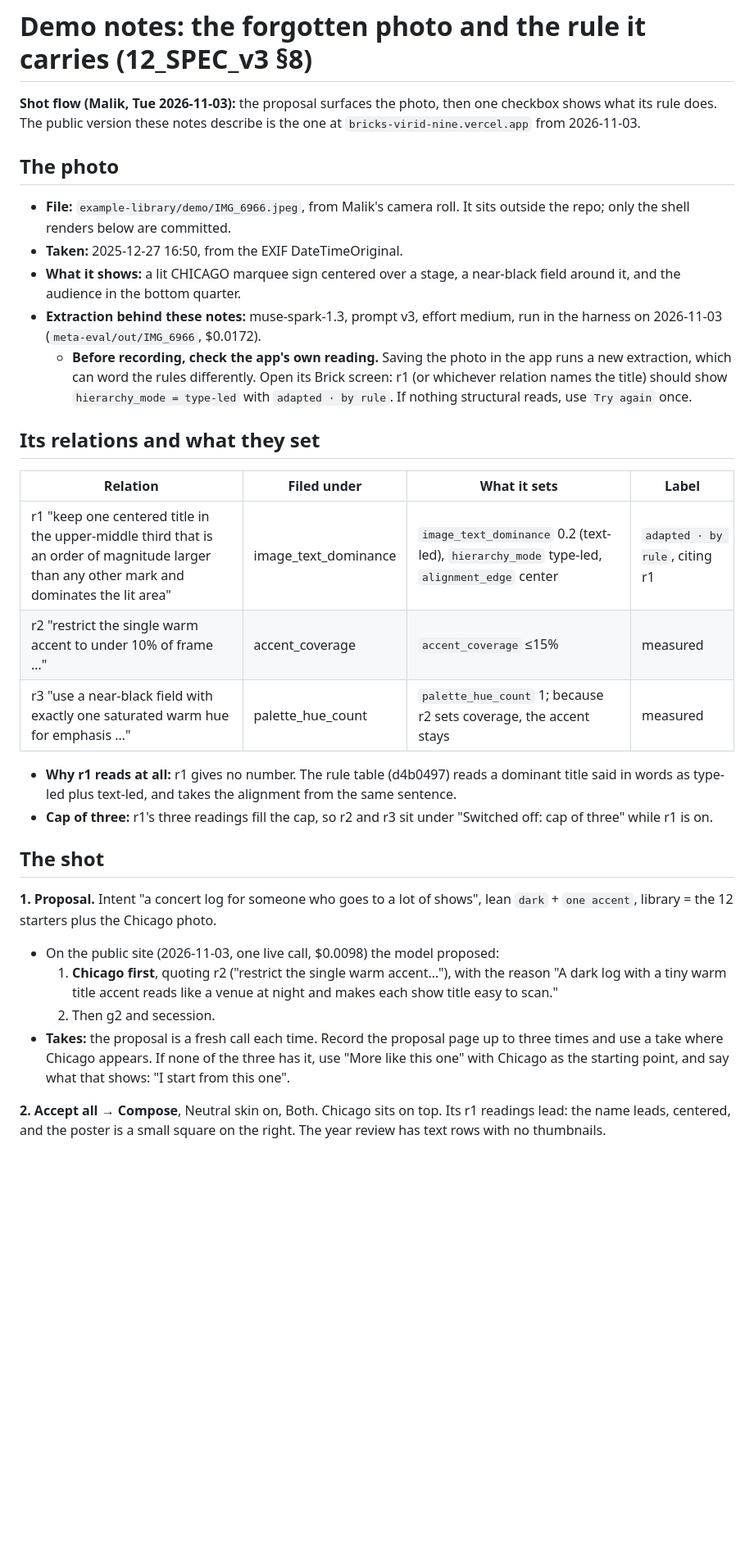
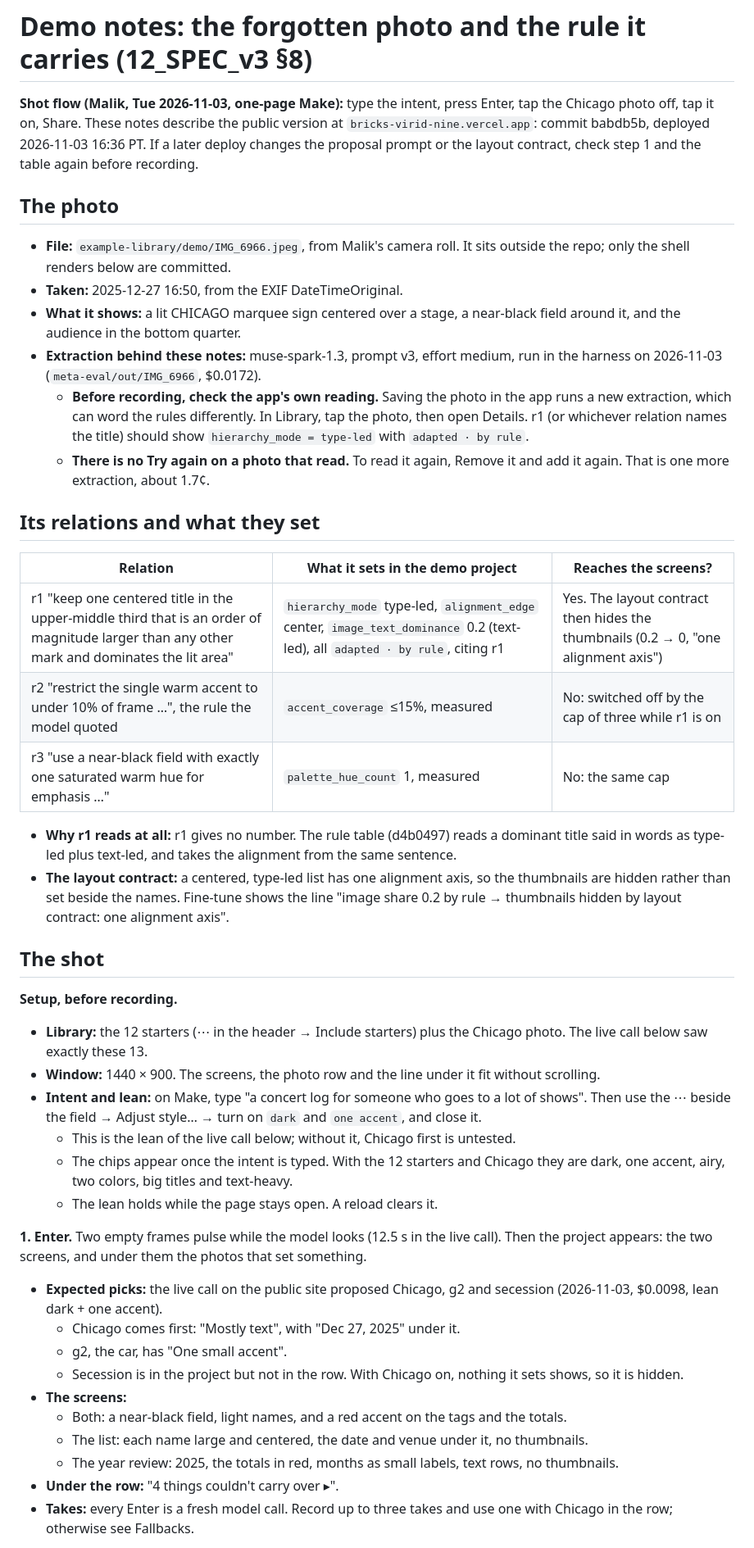
Before and after one commit to Malik1942/tearsheet, a Markdown page: docs/DEMO_NOTES.md, the part around one of its changes. Shown at 82% size. Rendered like a GitHub page; blank space fills up the shorter version.

```diff
--- a/docs/DEMO_NOTES.md
+++ b/docs/DEMO_NOTES.md
@@ -1,6 +1,6 @@
 # Demo notes: the forgotten photo and the rule it carries (12_SPEC_v3 §8)
 
-**Shot flow (Malik, Tue 2026-11-03):** the proposal surfaces the photo, then one checkbox shows what its rule does. The public version these notes describe is the one at `bricks-virid-nine.vercel.app` from 2026-11-03.
+**Shot flow (Malik, Tue 2026-11-03, one-page Make):** type the intent, press Enter, tap the Chicago photo off, tap it on, Share. These notes describe the public version at `bricks-virid-nine.vercel.app`: commit babdb5b, deployed 2026-11-03 16:36 PT. If a later deploy changes the proposal prompt or the layout contract, check step 1 and the table again before recording.
 
 ## The photo
 
@@ -8,26 +8,39 @@
 - **Taken:** 2025-12-27 16:50, from the EXIF DateTimeOriginal.
 - **What it shows:** a lit CHICAGO marquee sign centered over a stage, a near-black field around it, and the audience in the bottom quarter.
 - **Extraction behind these notes:** muse-spark-1.3, prompt v3, effort medium, run in the harness on 2026-11-03 (`meta-eval/out/IMG_6966`, $0.0172).
-  - **Before recording, check the app's own reading.** Saving the photo in the app runs a new extraction, which can word the rules differently. Open its Brick screen: r1 (or whichever relation names the title) should show `hierarchy_mode = type-led` with `adapted · by rule`. If nothing structural reads, use `Try again` once.
+  - **Before recording, check the app's own reading.** Saving the photo in the app runs a new extraction, which can word the rules differently. In Library, tap the photo, then open Details. r1 (or whichever relation names the title) should show `hierarchy_mode = type-led` with `adapted · by rule`.
+  - **There is no Try again on a photo that read.** To read it again, Remove it and add it again. That is one more extraction, about 1.7¢.
 
 ## Its relations and what they set
 
-| Relation | Filed under | What it sets | Label |
-|---|---|---|---|
-| r1 "keep one centered title in the upper-middle third that is an order of magnitude larger than any other mark and dominates the lit area" | image_text_dominance | `image_text_dominance` 0.2 (text-led), `hierarchy_mode` type-led, `alignment_edge` center | `adapted · by rule`, citing r1 |
-| r2 "restrict the single warm accent to under 10% of frame …" | accent_coverage | `accent_coverage` ≤15% | measured |
-| r3 "use a near-black field with exactly one saturated warm hue for emphasis …" | palette_hue_count | `palette_hue_count` 1; because r2 sets coverage, the accent stays | measured |
+| Relation | What it sets in the demo project | Reaches the screens? |
+|---|---|---|
+| r1 "keep one centered title in the upper-middle third that is an order of magnitude larger than any other mark and dominates the lit area" | `hierarchy_mode` type-led, `alignment_edge` center, `image_text_dominance` 0.2 (text-led), all `adapted · by rule`, citing r1 | Yes. The layout contract then hides the thumbnails (0.2 → 0, "one alignment axis") |
+| r2 "restrict the single warm accent to under 10% of frame …", the rule the model quoted | `accent_coverage` ≤15%, measured | No: switched off by the cap of three while r1 is on |
+| r3 "use a near-black field with exactly one saturated warm hue for emphasis …" | `palette_hue_count` 1, measured | No: the same cap |
 
 - **Why r1 reads at all:** r1 gives no number. The rule table (d4b0497) reads a dominant title said in words as type-led plus text-led, and takes the alignment from the same sentence.
-- **Cap of three:** r1's three readings fill the cap, so r2 and r3 sit under "Switched off: cap of three" while r1 is on.
+- **The layout contract:** a centered, type-led list has one alignment axis, so the thumbnails are hidden rather than set beside the names. Fine-tune shows the line "image share 0.2 by rule → thumbnails hidden by layout contract: one alignment axis".
 
 ## The shot
 
-**1. Proposal.** Intent "a concert log for someone who goes to a lot of shows", lean `dark` + `one accent`, library = the 12 starters plus the Chicago photo.
-- On the public site (2026-11-03, one live call, $0.0098) the model proposed:
-  1. **Chicago first**, quoting r2 ("restrict the single warm accent…"), with the reason "A dark log with a tiny warm title accent reads like a venue at night and makes each show title easy to scan."
-  2. Then g2 and secession.
-- **Takes:** the proposal is a fresh call each time. Record the proposal page up to three times and use a take where Chicago appears. If none of the three has it, use "More like this one" with Chicago as the starting point, and say what that shows: "I start from this one".
+**Setup, before recording.**
+- **Library:** the 12 starters (⋯ in the header → Include starters) plus the Chicago photo. The live call below saw exactly these 13.
+- **Window:** 1440 × 900. The screens, the photo row and the line under it fit without scrolling.
+- **Intent and lean:** on Make, type "a concert log for someone who goes to a lot of shows". Then use the ⋯ beside the field → Adjust style… → turn on `dark` and `one accent`, and close it.
+  - This is the lean of the live call below; without it, Chicago first is untested.
+  - The chips appear once the intent is typed. With the 12 starters and Chicago they are dark, one accent, airy, two colors, big titles and text-heavy.
+  - The lean holds while the page stays open. A reload clears it.
 
-**2. Accept all → Compose**, Neutral skin on, Both. Chicago sits on top. Its r1 readings lead: the name leads, centered, and the poster is a small square on the right. The year review has text rows with no thumbnails.
+**1. Enter.** Two empty frames pulse while the model looks (12.5 s in the live call). Then the project appears: the two screens, and under them the photos that set something.
+- **Expected picks:** the live call on the public site proposed Chicago, g2 and secession (2026-11-03, $0.0098, lean dark + one accent).
+  - Chicago comes first: "Mostly text", with "Dec 27, 2025" under it.
+  - g2, the car, has "One small accent".
+  - Secession is in the project but not in the row. With Chicago on, nothing it sets shows, so it is hidden.
+- **The screens:**
+  - Both: a near-black field, light names, and a red accent on the tags and the totals.
+  - The list: each name large and centered, the date and venue under it, no thumbnails.
+  - The year review: 2025, the totals in red, months as small labels, text rows, no thumbnails.
+- **Under the row:** "4 things couldn't carry over ▸".
+- **Takes:** every Enter is a fresh model call. Record up to three takes and use one with Chicago in the row; otherwise see Fallbacks.
 
```
Also changed, not shown: other parts of docs/DEMO_NOTES.md (+60 -23 lines), README.md (+1 -1 lines), docs/demo/onepage_1_on.png (added), docs/demo/onepage_2_off.png (added), docs/demo/onepage_2_off_flash.png (added).
